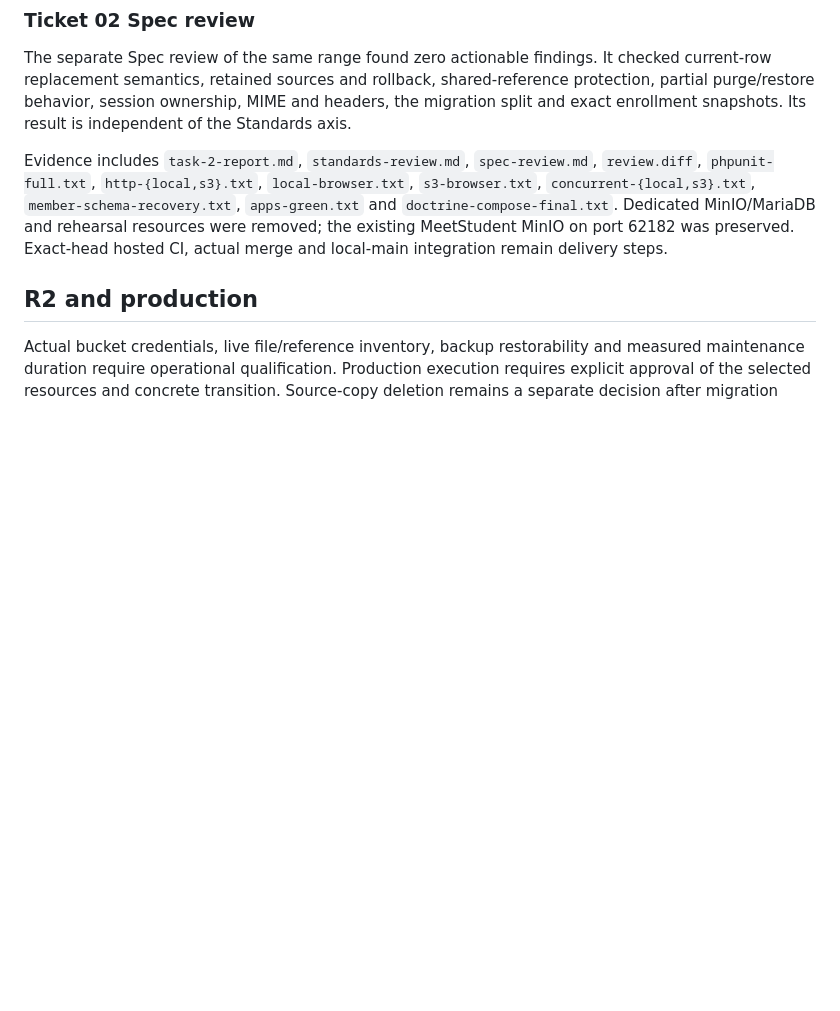
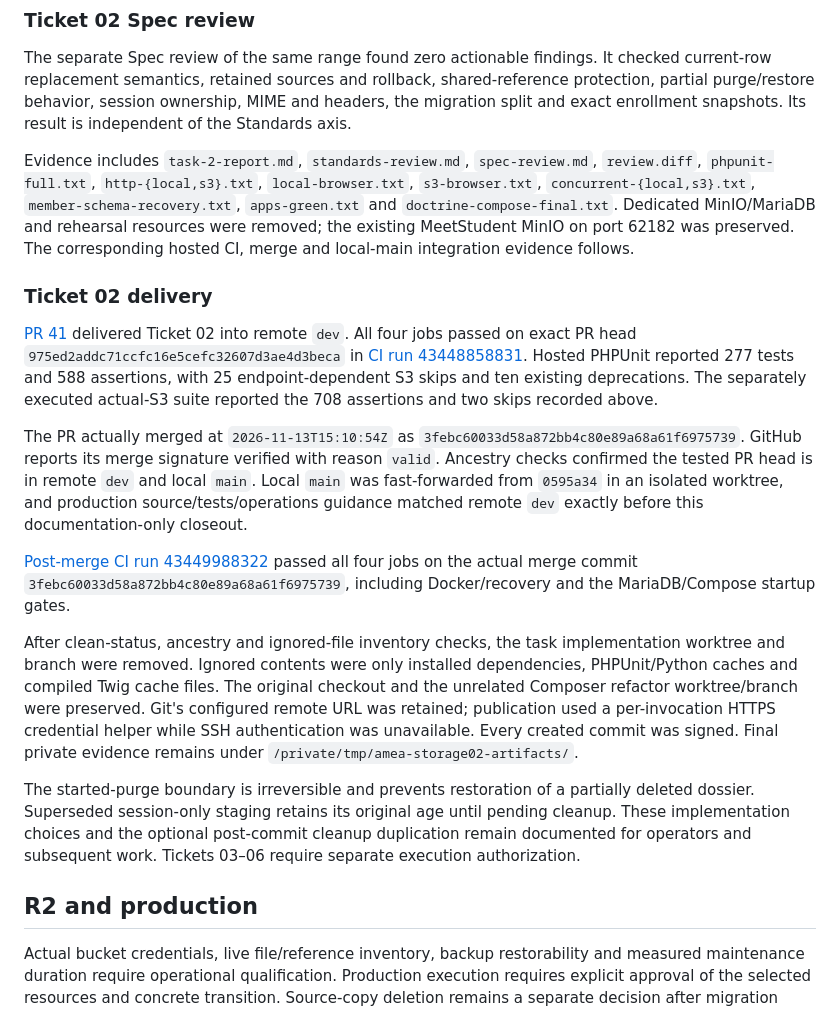
Before and after one commit to ibrahima-isi/amea, a Markdown page: .scratch/object-storage/completion.md, the part around the change. Rendered like a GitHub page; blank space fills up the shorter version.

Commit message:
docs: close member storage ticket after verified merge

```diff
--- a/.scratch/object-storage/completion.md
+++ b/.scratch/object-storage/completion.md
@@ -114,7 +114,19 @@ The independent Standards review of `0595a34...b1adb91` found zero documented-ru
 
 The separate Spec review of the same range found zero actionable findings. It checked current-row replacement semantics, retained sources and rollback, shared-reference protection, partial purge/restore behavior, session ownership, MIME and headers, the migration split and exact enrollment snapshots. Its result is independent of the Standards axis.
 
-Evidence includes `task-2-report.md`, `standards-review.md`, `spec-review.md`, `review.diff`, `phpunit-full.txt`, `http-{local,s3}.txt`, `local-browser.txt`, `s3-browser.txt`, `concurrent-{local,s3}.txt`, `member-schema-recovery.txt`, `apps-green.txt` and `doctrine-compose-final.txt`. Dedicated MinIO/MariaDB and rehearsal resources were removed; the existing MeetStudent MinIO on port 62182 was preserved. Exact-head hosted CI, actual merge and local-main integration remain delivery steps.
+Evidence includes `task-2-report.md`, `standards-review.md`, `spec-review.md`, `review.diff`, `phpunit-full.txt`, `http-{local,s3}.txt`, `local-browser.txt`, `s3-browser.txt`, `concurrent-{local,s3}.txt`, `member-schema-recovery.txt`, `apps-green.txt` and `doctrine-compose-final.txt`. Dedicated MinIO/MariaDB and rehearsal resources were removed; the existing MeetStudent MinIO on port 62182 was preserved. The corresponding hosted CI, merge and local-main integration evidence follows.
+
+### Ticket 02 delivery
+
+[PR 41](https://github.com/ibrahima-isi/amea/pull/41) delivered Ticket 02 into remote `dev`. All four jobs passed on exact PR head `975ed2addc71ccfc16e5cefc32607d3ae4d3beca` in [CI run 43448858831](https://github.com/ibrahima-isi/amea/actions/runs/43448858831). Hosted PHPUnit reported 277 tests and 588 assertions, with 25 endpoint-dependent S3 skips and ten existing deprecations. The separately executed actual-S3 suite reported the 708 assertions and two skips recorded above.
+
+The PR actually merged at `2026-11-13T15:10:54Z` as `3febc60033d58a872bb4c80e89a68a61f6975739`. GitHub reports its merge signature verified with reason `valid`. Ancestry checks confirmed the tested PR head is in remote `dev` and local `main`. Local `main` was fast-forwarded from `0595a34` in an isolated worktree, and production source/tests/operations guidance matched remote `dev` exactly before this documentation-only closeout.
+
+[Post-merge CI run 43449988322](https://github.com/ibrahima-isi/amea/actions/runs/43449988322) passed all four jobs on the actual merge commit `3febc60033d58a872bb4c80e89a68a61f6975739`, including Docker/recovery and the MariaDB/Compose startup gates.
+
+After clean-status, ancestry and ignored-file inventory checks, the task implementation worktree and branch were removed. Ignored contents were only installed dependencies, PHPUnit/Python caches and compiled Twig cache files. The original checkout and the unrelated Composer refactor worktree/branch were preserved. Git's configured remote URL was retained; publication used a per-invocation HTTPS credential helper while SSH authentication was unavailable. Every created commit was signed. Final private evidence remains under `/private/tmp/amea-storage02-artifacts/`.
+
+The started-purge boundary is irreversible and prevents restoration of a partially deleted dossier. Superseded session-only staging retains its original age until pending cleanup. These implementation choices and the optional post-commit cleanup duplication remain documented for operators and subsequent work. Tickets 03–06 require separate execution authorization.
 
 ## R2 and production
 
```
Also changed, not shown: 1 other file.
